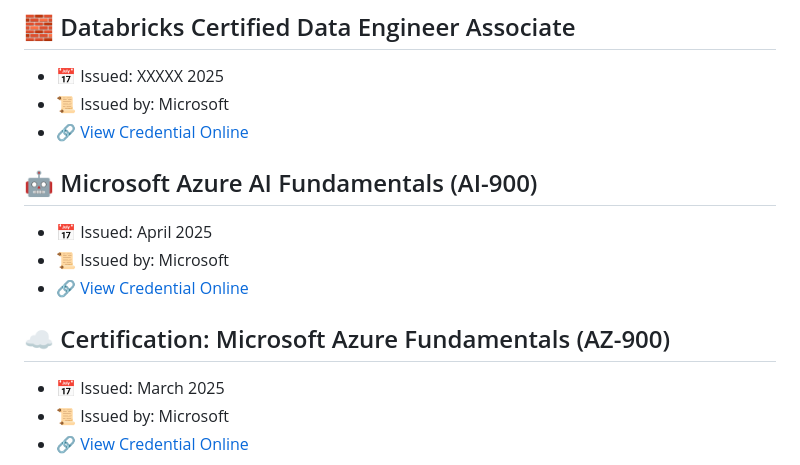
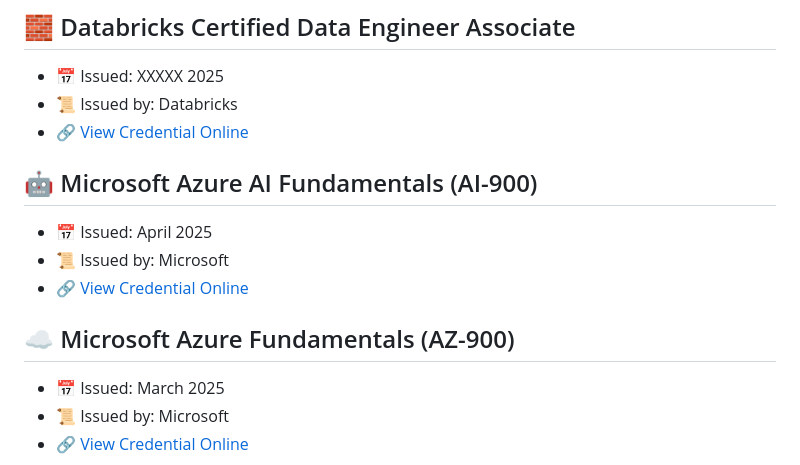
Before and after one commit to MelAlfaro/Portfolio_Certs, a Markdown page: resumen_certificaciones.md, the part around the change. GitHub-like rendering.

Commit message:
correcciones esteticas

```diff
--- a/resumen_certificaciones.md
+++ b/resumen_certificaciones.md
@@ -6,7 +6,7 @@
 
 ## 🧱 Databricks Certified Data Engineer Associate
 - 📅 Issued: XXXXX 2025
-- 📜 Issued by: Microsoft
+- 📜 Issued by: Databricks
 - 🔗 [View Credential Online](#)
 
 ## 🤖 Microsoft Azure AI Fundamentals (AI-900)
@@ -14,7 +14,7 @@
 - 📜 Issued by: Microsoft
 - 🔗 [View Credential Online](https://learn.microsoft.com/api/credentials/share/es-es/MelvinAlfaroDalolio-8357/5E88B37574AA015E?sharingId)
 
-## ☁️ Certification: Microsoft Azure Fundamentals (AZ-900)
+## ☁️ Microsoft Azure Fundamentals (AZ-900)
 - 📅 Issued: March 2025
 - 📜 Issued by: Microsoft
 - 🔗 [View Credential Online](https://learn.microsoft.com/api/credentials/share/en-us/MelvinAlfaroDalolio-8357/9A16FFF3F3D30531?sharingId)
```
